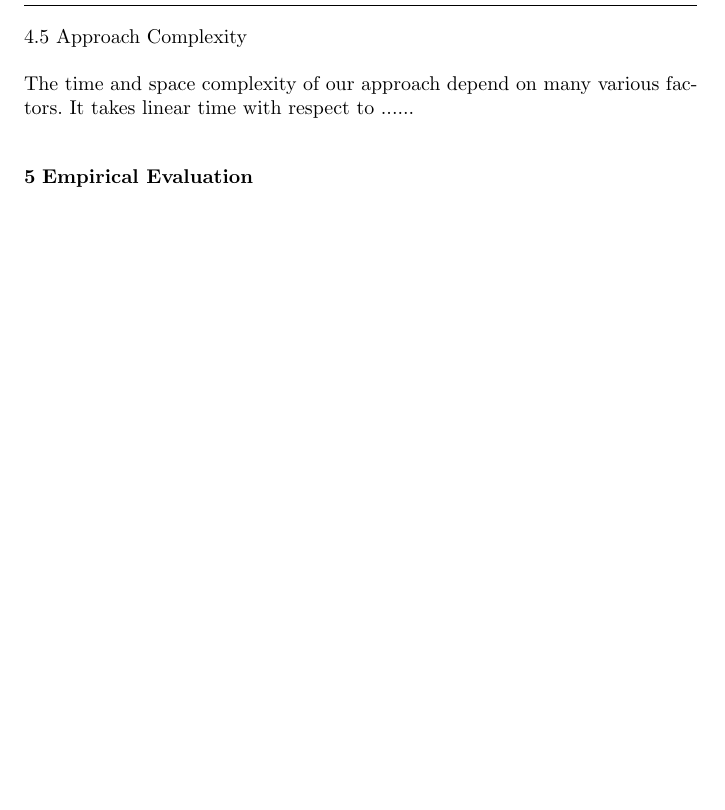
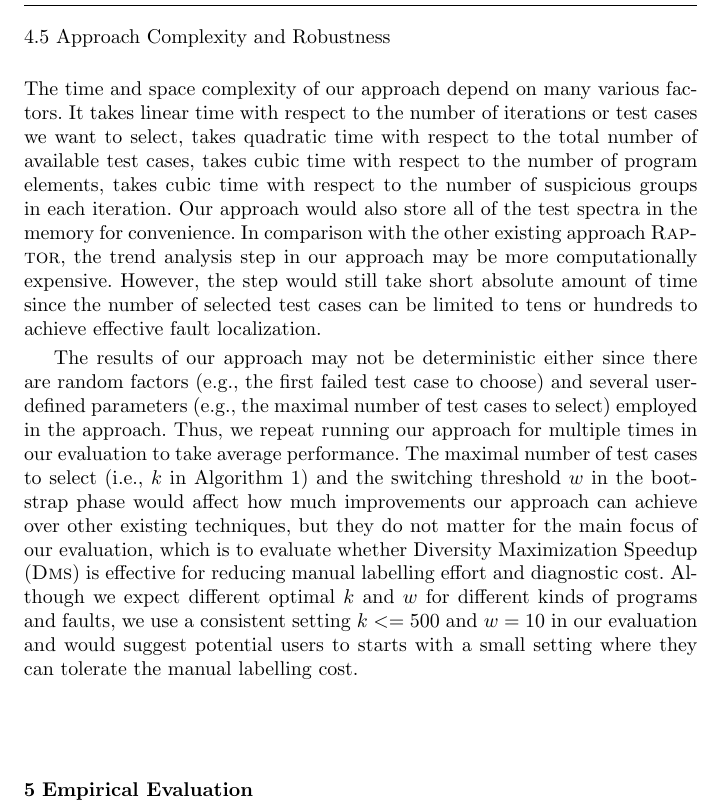
Before and after one commit to SIS-SMU/DMS.asejournal, a LaTeX paper (asej_main.tex, which reads approach-2.tex): part of page 17 of 33, cut so that both start at the same text, the shorter picture padded with empty space. Compiled offline with pdfLaTeX.

Commit message:
incorporated most changes. to polish

```diff
--- a/approach-2.tex
+++ b/approach-2.tex
@@ -182,6 +182,12 @@ Repeating the diversity selection process may help to confirm the previously sel
 
 \input{example}
 
-\subsection{Approach Complexity}
+\subsection{Approach Complexity and Robustness}
 
-The time and space complexity of our approach depend on many various factors. It takes linear time with respect to ......
+The time and space complexity of our approach depend on many various factors. It takes linear time with respect to the number of iterations or test cases
+we want to select, takes quadratic time with respect to the total number
+of available test cases, takes cubic time with respect to the number of program elements, takes cubic time with respect to the number of suspicious
+groups in each iteration. Our approach would also store all of the test spectra in
+the memory for convenience. In comparison with the other existing approach {\sc Raptor}, the trend analysis step in our approach may be more computationally expensive. However, the step would still take short absolute amount of time since the number of selected test cases can be limited to tens or hundreds to achieve effective fault localization.
+
+The results of our approach may not be deterministic either since there are random factors (e.g., the first failed test case to choose) and several user-defined parameters (e.g., the maximal number of test cases to select) employed in the approach. Thus, we repeat running our approach for multiple times in our evaluation to take average performance. The maximal number of test cases to select (i.e., $k$ in Algorithm \ref{algo:DMS}) and the switching threshold $w$ in the bootstrap phase would affect how much improvements our approach can achieve over other existing techniques, but they do not matter for the main focus of our evaluation, which is to evaluate whether Diversity Maximization Speedup ({\sc Dms}) is effective for reducing manual labelling effort and diagnostic cost. Although we expect different optimal $k$ and $w$ for different kinds of programs and faults, we use a consistent setting $k<=500$ and $w=10$ in our evaluation and would suggest potential users to starts with a small setting where they can tolerate the manual labelling cost.
```
